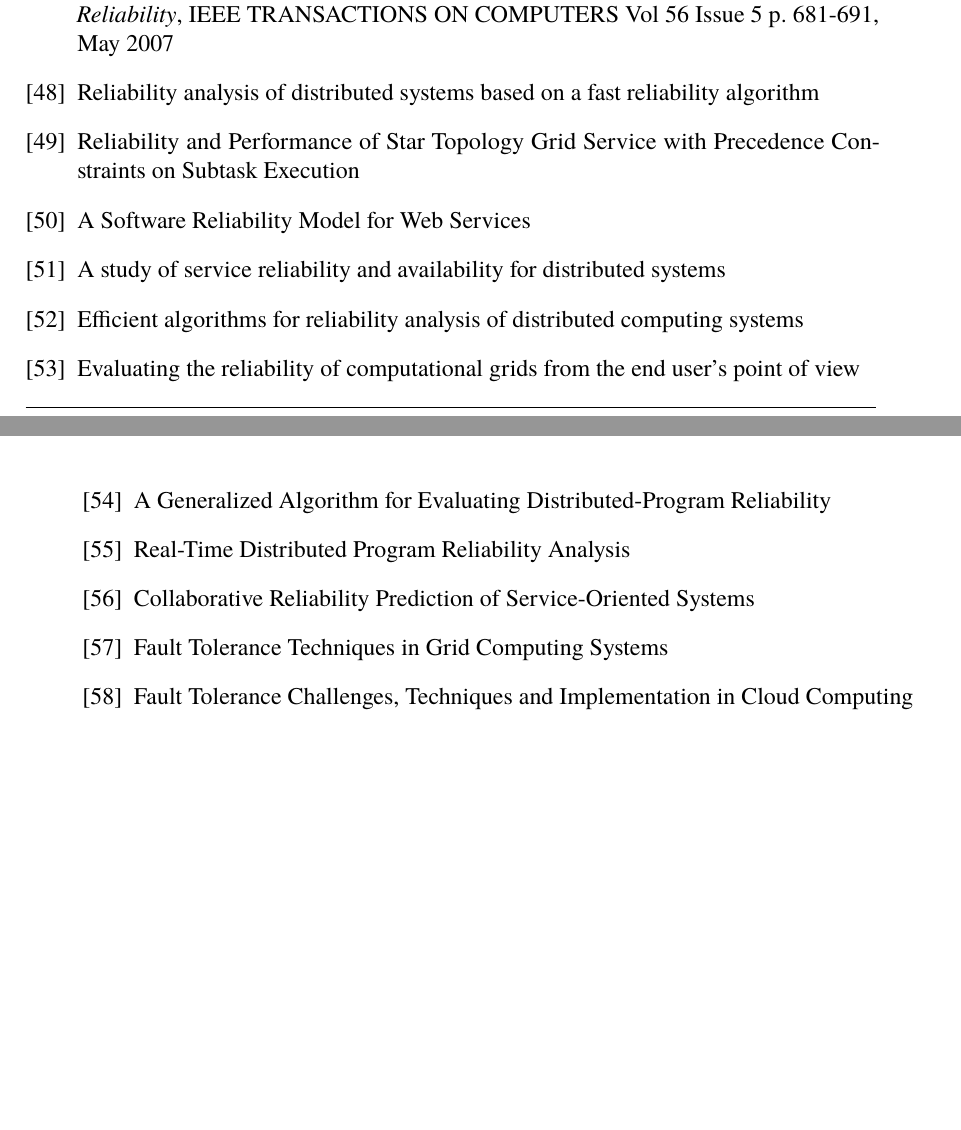
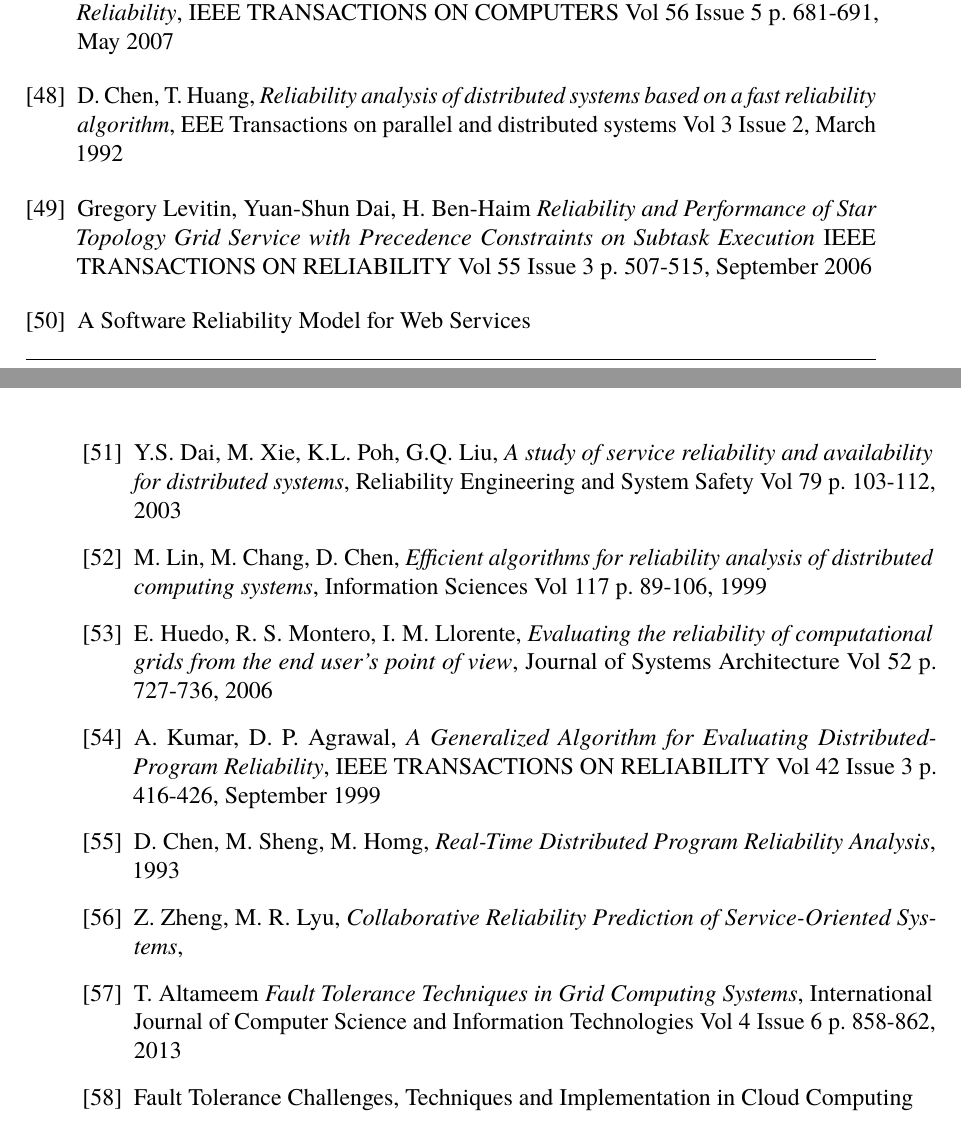
Before and after one commit to PStahl/master_thesis, a LaTeX thesis (report.tex): two parts of pages 64 and 65 of 73, joined at a grey line, cut so that both start at the same text, the shorter picture padded with empty space. Compiled offline with pdfLaTeX.

Commit message:
update references

```diff
--- a/report.tex
+++ b/report.tex
@@ -1681,34 +1681,58 @@ Proceedings of the 18th IASTED International Conference on Parallel and Distribu
 	May 2007
 
 \bibitem{relAnalysisFRA}
-Reliability analysis of distributed systems based on a fast reliability algorithm
+	D. Chen, T. Huang,
+	\emph{Reliability analysis of distributed systems based on a fast reliability algorithm},
+	EEE Transactions on parallel and distributed systems Vol 3 Issue 2,
+	March 1992
 
 \bibitem{relGridServicePredConstraint}
-Reliability and Performance of Star Topology Grid Service with Precedence Constraints on Subtask Execution
-
-\bibitem{relModelWebServices}
+	Gregory Levitin, Yuan-Shun Dai, H. Ben-Haim
+	\emph{Reliability and Performance of Star Topology Grid Service with Precedence Constraints on Subtask Execution}
+	IEEE TRANSACTIONS ON RELIABILITY Vol 55 Issue 3 p. 507-515,
+	September 2006
+
+\bibitem{relModelWebServices} %TODO
 A Software Reliability Model for Web Services
 
 \bibitem{studyServiceRel}
-A study of service reliability and availability for distributed systems
+	Y.S. Dai, M. Xie, K.L. Poh, G.Q. Liu,
+	\emph{A study of service reliability and availability for distributed systems},
+	Reliability Engineering and System Safety Vol 79 p. 103-112,
+	2003
 
 \bibitem{efficientRelAnalysisAlgo}
-Efficient algorithms for reliability analysis of distributed computing systems
+	M. Lin, M. Chang, D. Chen,
+	\emph{Efficient algorithms for reliability analysis of distributed computing systems},
+	Information Sciences Vol 117 p. 89-106,
+	1999
 
 \bibitem{evalOfGridRel}
-Evaluating the reliability of computational grids from the end user’s point of view
+	E. Huedo, R. S. Montero, I. M. Llorente,
+	\emph{Evaluating the reliability of computational grids from the end user’s point of view},
+	Journal of Systems Architecture Vol 52 p. 727-736,
+	2006
 
 \bibitem{generalAlgoRelEval}
-A Generalized Algorithm for Evaluating Distributed-Program Reliability
-
-\bibitem{realTimeRelAnalysis}
-Real-Time Distributed Program Reliability Analysis
-
-\bibitem{collaborativeReliability}
-Collaborative Reliability Prediction of Service-Oriented Systems
+	A. Kumar, D. P. Agrawal,
+	\emph{A Generalized Algorithm for Evaluating Distributed-Program Reliability},
+	IEEE TRANSACTIONS ON RELIABILITY Vol 42 Issue 3 p. 416-426,
+	September 1999
+
+\bibitem{realTimeRelAnalysis} %TODO journal?
+	D. Chen, M. Sheng, M. Homg,
+	\emph{Real-Time Distributed Program Reliability Analysis},
+	1993
+
+\bibitem{collaborativeReliability} %TODO journal? year?
+	Z. Zheng, M. R. Lyu,
+	\emph{Collaborative Reliability Prediction of Service-Oriented Systems},
 
 \bibitem{faultToleranceGrid}
-Fault Tolerance Techniques in Grid Computing Systems
+	T. Altameem
+	\emph{Fault Tolerance Techniques in Grid Computing Systems},
+	International Journal of Computer Science and Information Technologies Vol 4 Issue 6 p. 858-862,
+	2013
 
 \bibitem{faultToleranceChallenges}
 Fault Tolerance Challenges, Techniques and Implementation in Cloud Computing
```
